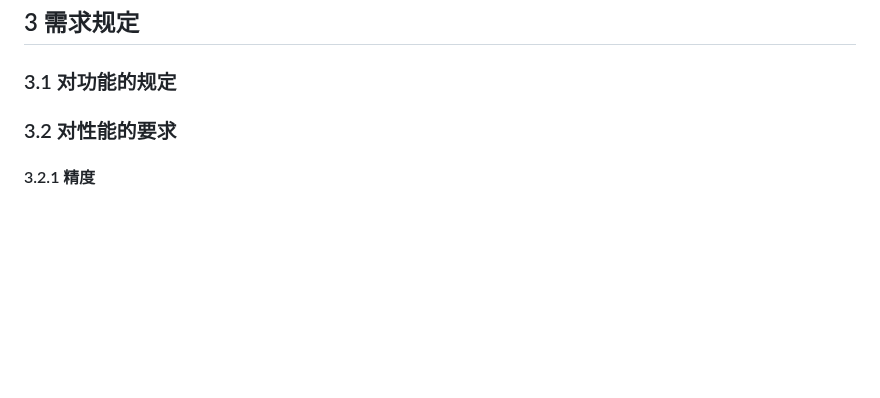
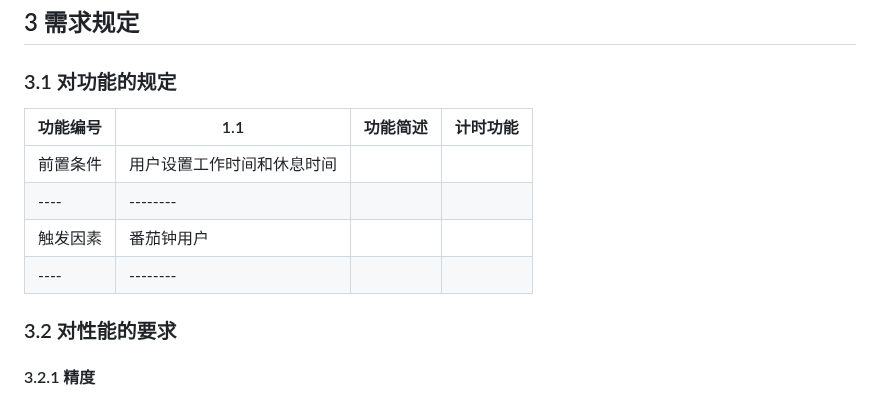
Before and after one commit to ZashJohn/Tomato-Clock-Pet-Development, a Markdown page: 需求分析.md, the part around the change. Rendered like a GitHub page; blank space fills up the shorter version.

```diff
--- a/需求分析.md
+++ b/需求分析.md
@@ -46,6 +46,12 @@ LRY|分析、设计、编码、文档编写、测试|前端开发、界面设计
 &emsp;&emsp;本软件的预期使用频度：每位核心用户几乎每日登录使用本软件，使用时长为每/日2到4小时，即1到2个完整的番茄钟循环（4到8个番茄钟）；非核/心用户每周使用软件次数为1到3次，每次2到4小时。<br>
 ## 3 需求规定
 ### 3.1 对功能的规定
+功能编号	|1.1	|功能简述|	计时功能|
+------|----|----|-----|
+前置条件|	用户设置工作时间和休息时间
+----|--------|
+触发因素	|番茄钟用户
+----|--------|
 
 ### 3.2 对性能的要求
 #### 3.2.1 精度
```
